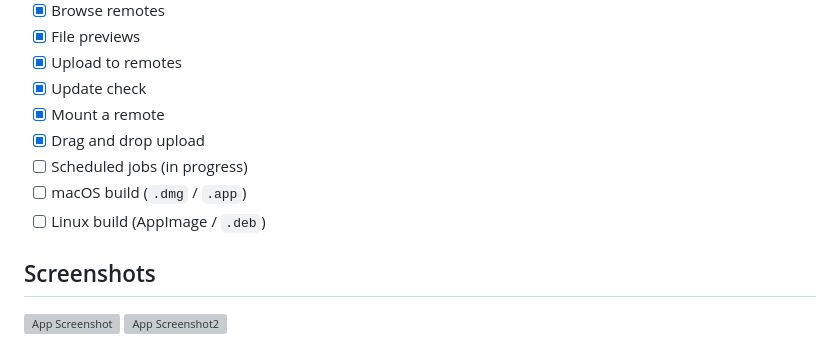
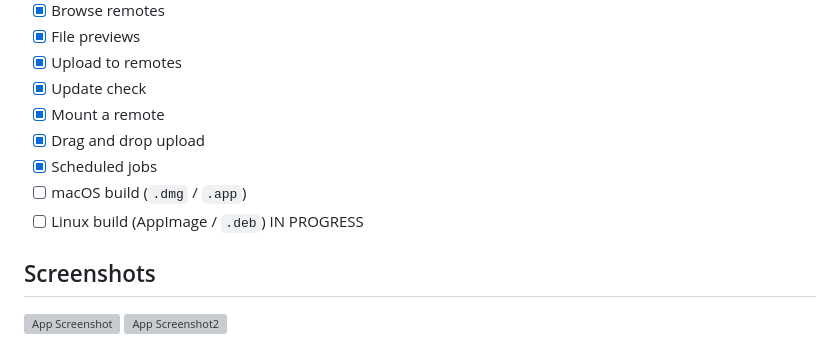
Before and after one commit to SSCHRE/rclone-gui-glasswing, a Markdown page: README.md, the part around the change. Rendered like a GitHub page; grey boxes are pictures that could not be loaded.

```diff
--- a/README.md
+++ b/README.md
@@ -110,9 +110,9 @@ Never commit `rclone.conf` or copy it into this repository or any forked reposit
 - [x] Update check
 - [x] Mount a remote
 - [x] Drag and drop upload
-- [ ] Scheduled jobs (in progress)
+- [x] Scheduled jobs
 - [ ] macOS build (`.dmg` / `.app`)
-- [ ] Linux build (AppImage / `.deb`)
+- [ ] Linux build (AppImage / `.deb`) IN PROGRESS
 
 ## Screenshots
 ![App Screenshot](https://i.ibb.co/tPwg0PsH/Screenshot-2026-07-20-032851.png)
```
